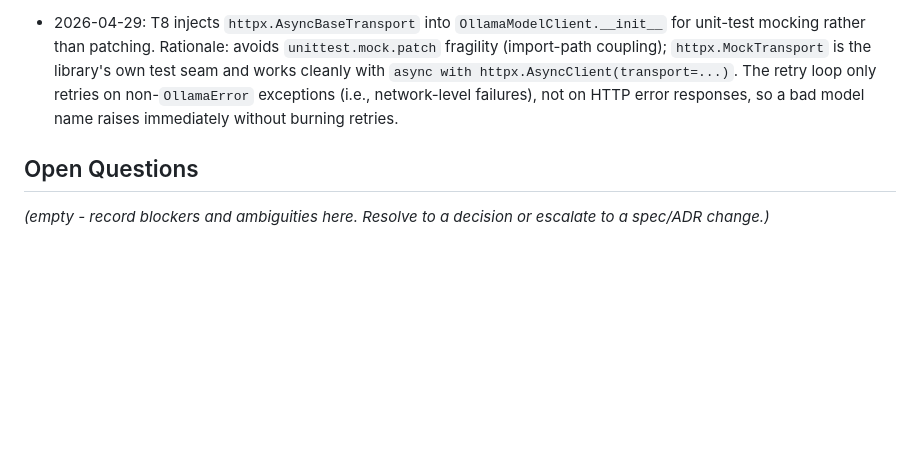
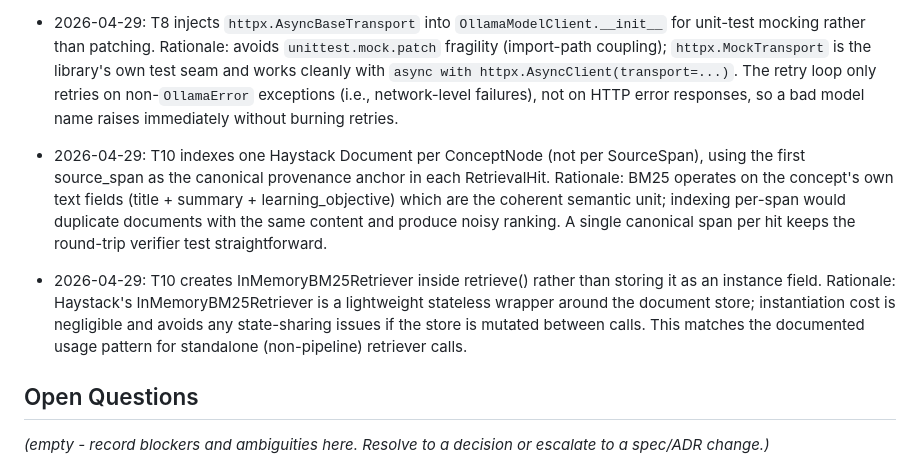
Before and after one commit to andromdaa/learn-your-way, a Markdown page: docs/plans/phase-1-tracker.md, the part around one of its changes. GitHub-like rendering; blank space fills up the shorter version.

Commit message:
chore(T10): tick T10 complete, add decisions to phase-1 tracker
Co-Authored-By: Claude Sonnet 4.6 <noreply@anthropic.com>

```diff
--- a/docs/plans/phase-1-tracker.md
+++ b/docs/plans/phase-1-tracker.md
@@ -66,6 +66,10 @@ T-numbers as prerequisites.
 
 - 2026-04-29: T8 injects `httpx.AsyncBaseTransport` into `OllamaModelClient.__init__` for unit-test mocking rather than patching. Rationale: avoids `unittest.mock.patch` fragility (import-path coupling); `httpx.MockTransport` is the library's own test seam and works cleanly with `async with httpx.AsyncClient(transport=...)`. The retry loop only retries on non-`OllamaError` exceptions (i.e., network-level failures), not on HTTP error responses, so a bad model name raises immediately without burning retries.
 
+- 2026-04-29: T10 indexes one Haystack Document per ConceptNode (not per SourceSpan), using the first source_span as the canonical provenance anchor in each RetrievalHit. Rationale: BM25 operates on the concept's own text fields (title + summary + learning_objective) which are the coherent semantic unit; indexing per-span would duplicate documents with the same content and produce noisy ranking. A single canonical span per hit keeps the round-trip verifier test straightforward.
+
+- 2026-04-29: T10 creates InMemoryBM25Retriever inside retrieve() rather than storing it as an instance field. Rationale: Haystack's InMemoryBM25Retriever is a lightweight stateless wrapper around the document store; instantiation cost is negligible and avoids any state-sharing issues if the store is mutated between calls. This matches the documented usage pattern for standalone (non-pipeline) retriever calls.
+
 ## Open Questions
 
 _(empty - record blockers and ambiguities here. Resolve to a decision
```
Also changed, not shown: other parts of docs/plans/phase-1-tracker.md (+1 -1 lines).
